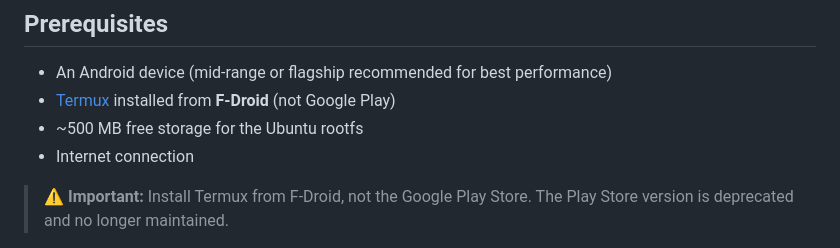
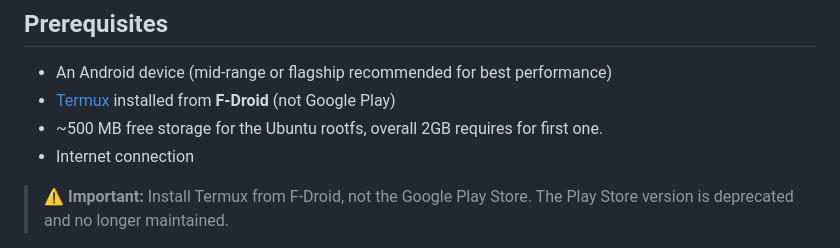
Before and after one commit to fiozxr/ai-coding-agents-android, a Markdown page: README.md, the part around the change. GitHub-like rendering.

Commit message:
Update storage requirements in README
Clarify storage requirements for Ubuntu rootfs installation.

```diff
--- a/README.md
+++ b/README.md
@@ -45,7 +45,7 @@ Each agent has its own dedicated README with a one-line `setup.sh` and a manual
 
 - An Android device (mid-range or flagship recommended for best performance)
 - [Termux](https://f-droid.org/packages/com.termux/) installed from **F-Droid** (not Google Play)
-- ~500 MB free storage for the Ubuntu rootfs
+- ~500 MB free storage for the Ubuntu rootfs, overall 2GB requires for first one.
 - Internet connection
 
 > ⚠️ **Important:** Install Termux from F-Droid, not the Google Play Store. The Play Store version is deprecated and no longer maintained.
```
